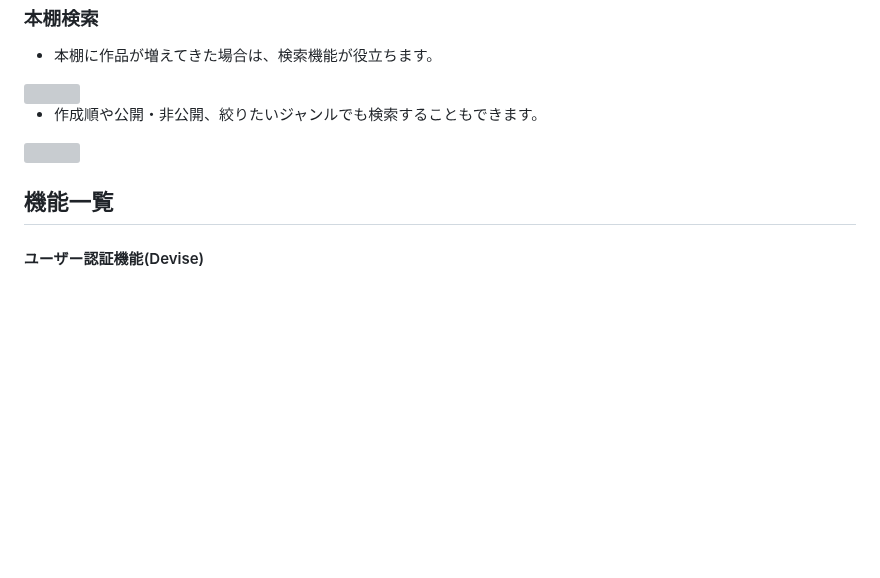
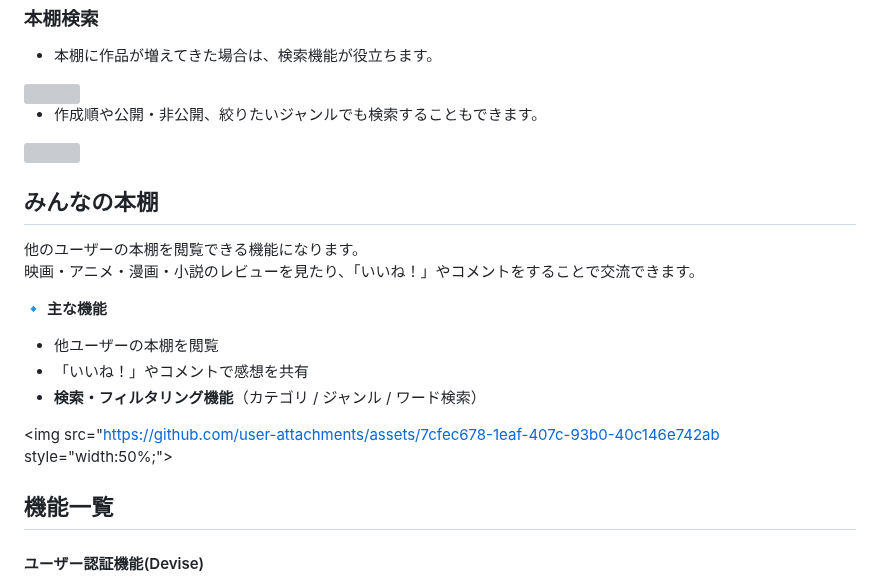
Before and after one commit to ryuuya0921/Share_management, a Markdown page: README.md, the part around the change. Drawn GitHub-style; blank space fills up the shorter version; grey boxes are pictures that could not be loaded.

```diff
--- a/README.md
+++ b/README.md
@@ -83,6 +83,17 @@ https://www.omoide-toshokan.com
 
 <img src="https://github.com/user-attachments/assets/aeacc7e7-a804-4b0e-ae9e-bd9636d23ec8" style="width:50%;">
 
+## みんなの本棚
+他のユーザーの本棚を閲覧できる機能になります。
+映画・アニメ・漫画・小説のレビューを見たり、「いいね！」やコメントをすることで交流できます。
+
+🔹 **主な機能**
+- 他ユーザーの本棚を閲覧
+- 「いいね！」やコメントで感想を共有
+- **検索・フィルタリング機能**（カテゴリ / ジャンル / ワード検索）
+
+<img src="https://github.com/user-attachments/assets/7cfec678-1eaf-407c-93b0-40c146e742ab style="width:50%;">
+
 ## 機能一覧
 #### ユーザー認証機能(Devise)
 - ログイン / サインアップ
```
